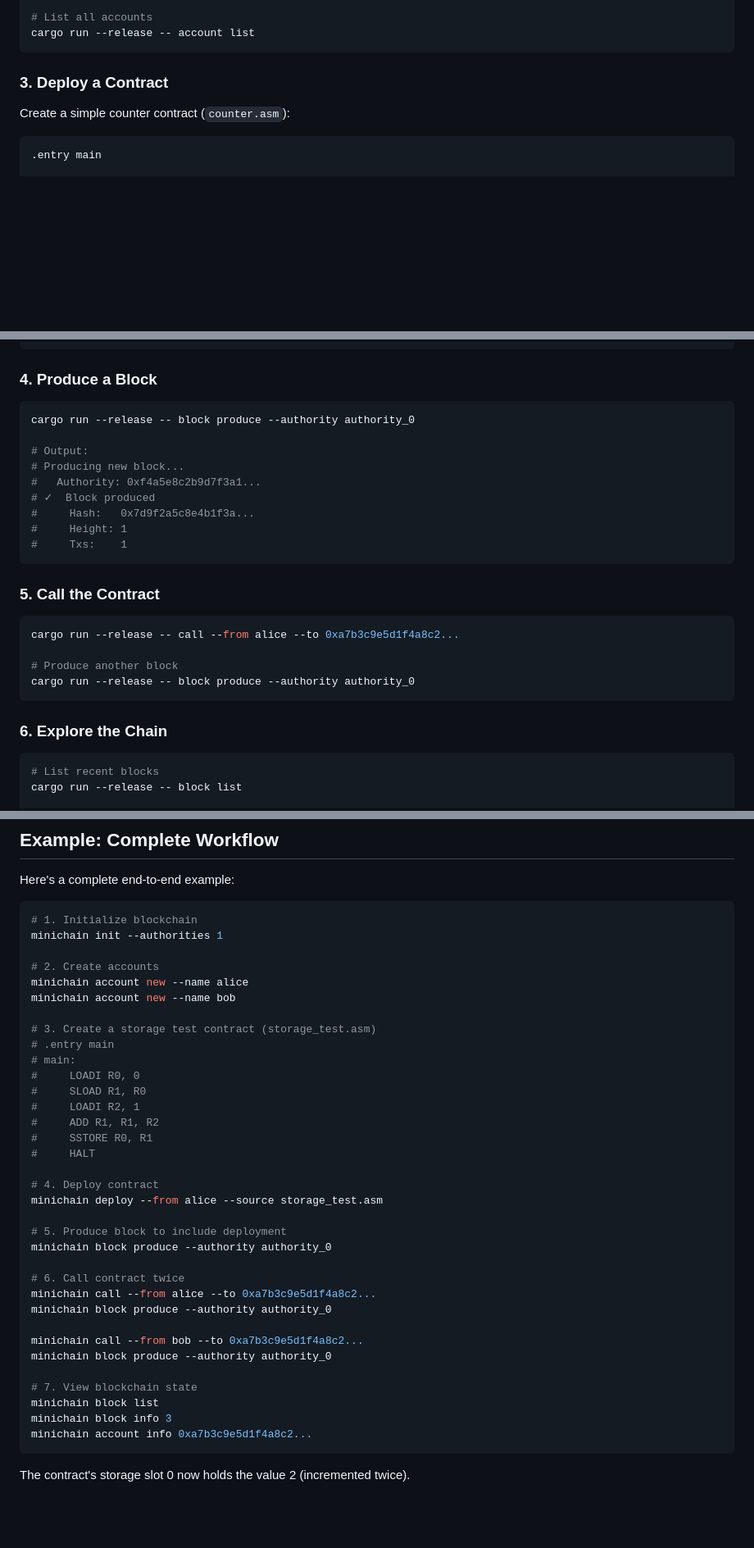
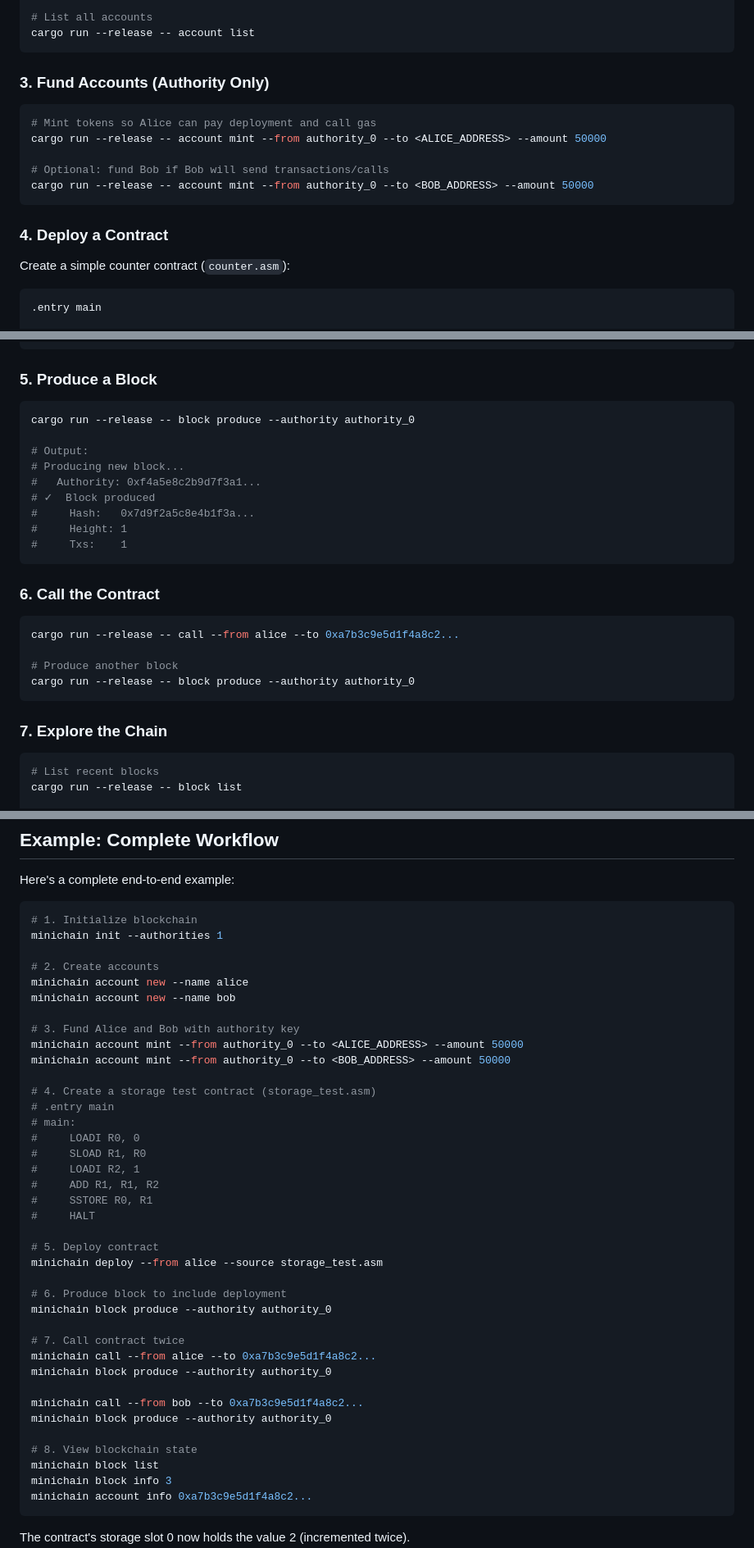
Before and after one commit to jayendra-info/minichain, a Markdown page: README.md, 3 parts joined by grey strips. Shown at 82% size. GitHub-like rendering; blank space fills up the shorter version.

Commit message:
docs: add account mint usage for PR #7

````diff
--- a/README.md
+++ b/README.md
@@ -123,7 +123,17 @@ cargo run --release -- account new --name bob
 cargo run --release -- account list
 ```
 
-### 3. Deploy a Contract
+### 3. Fund Accounts (Authority Only)
+
+```bash
+# Mint tokens so Alice can pay deployment and call gas
+cargo run --release -- account mint --from authority_0 --to <ALICE_ADDRESS> --amount 50000
+
+# Optional: fund Bob if Bob will send transactions/calls
+cargo run --release -- account mint --from authority_0 --to <BOB_ADDRESS> --amount 50000
+```
+
+### 4. Deploy a Contract
 
 Create a simple counter contract (`counter.asm`):
 
@@ -152,7 +162,7 @@ cargo run --release -- deploy --from alice --source counter.asm
 #   Contract Address: 0xa7b3c9e5d1f4a8c2...
 ```
 
-### 4. Produce a Block
+### 5. Produce a Block
 
 ```bash
 cargo run --release -- block produce --authority authority_0
@@ -166,7 +176,7 @@ cargo run --release -- block produce --authority authority_0
 #     Txs:    1
 ```
 
-### 5. Call the Contract
+### 6. Call the Contract
 
 ```bash
 cargo run --release -- call --from alice --to 0xa7b3c9e5d1f4a8c2...
@@ -175,7 +185,7 @@ cargo run --release -- call --from alice --to 0xa7b3c9e5d1f4a8c2...
 cargo run --release -- block produce --authority authority_0
 ```
 
-### 6. Explore the Chain
+### 7. Explore the Chain
 
 ```bash
 # List recent blocks
@@ -287,7 +298,11 @@ minichain init --authorities 1
 minichain account new --name alice
 minichain account new --name bob
 
-# 3. Create a storage test contract (storage_test.asm)
+# 3. Fund Alice and Bob with authority key
+minichain account mint --from authority_0 --to <ALICE_ADDRESS> --amount 50000
+minichain account mint --from authority_0 --to <BOB_ADDRESS> --amount 50000
+
+# 4. Create a storage test contract (storage_test.asm)
 # .entry main
 # main:
 #     LOADI R0, 0
@@ -297,20 +312,20 @@ minichain account new --name bob
 #     SSTORE R0, R1
 #     HALT
 
-# 4. Deploy contract
+# 5. Deploy contract
 minichain deploy --from alice --source storage_test.asm
 
-# 5. Produce block to include deployment
+# 6. Produce block to include deployment
 minichain block produce --authority authority_0
 
-# 6. Call contract twice
+# 7. Call contract twice
 minichain call --from alice --to 0xa7b3c9e5d1f4a8c2...
 minichain block produce --authority authority_0
 
 minichain call --from bob --to 0xa7b3c9e5d1f4a8c2...
 minichain block produce --authority authority_0
 
-# 7. View blockchain state
+# 8. View blockchain state
 minichain block list
 minichain block info 3
 minichain account info 0xa7b3c9e5d1f4a8c2...
````
Also changed, not shown: other parts of README.md (+1 -0 lines), 1 other file.
